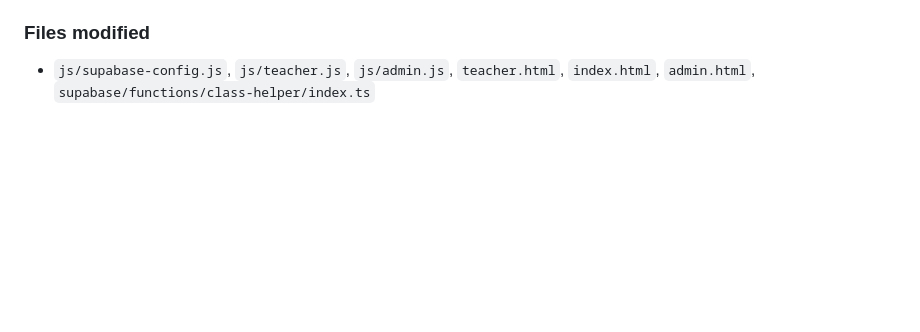
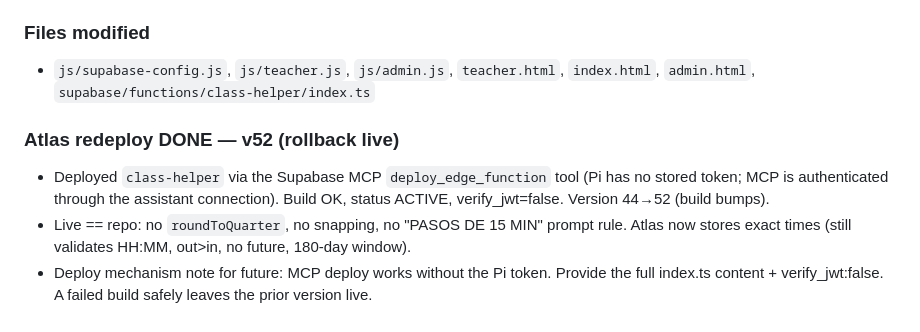
Before and after one commit to danielbaudy-oss/WORLDCLASSBCN, a Markdown page: SESSION-LOG-ASSISTANT.md, the part around the change. Drawn GitHub-style; blank space fills up the shorter version.

Commit message:
Log: Atlas redeployed v52 (quarter-hour rollback live)

```diff
--- a/SESSION-LOG-ASSISTANT.md
+++ b/SESSION-LOG-ASSISTANT.md
@@ -1803,3 +1803,12 @@ the UX cost.
 ### Files modified
 - `js/supabase-config.js`, `js/teacher.js`, `js/admin.js`, `teacher.html`, `index.html`,
   `admin.html`, `supabase/functions/class-helper/index.ts`
+
+### Atlas redeploy DONE — v52 (rollback live)
+- Deployed `class-helper` via the Supabase MCP `deploy_edge_function` tool (Pi has no stored
+  token; MCP is authenticated through the assistant connection). Build OK, status ACTIVE,
+  verify_jwt=false. Version 44→52 (build bumps).
+- Live == repo: no `roundToQuarter`, no snapping, no "PASOS DE 15 MIN" prompt rule. Atlas now
+  stores exact times (still validates HH:MM, out>in, no future, 180-day window).
+- Deploy mechanism note for future: MCP deploy works without the Pi token. Provide the full
+  index.ts content + verify_jwt:false. A failed build safely leaves the prior version live.
```
